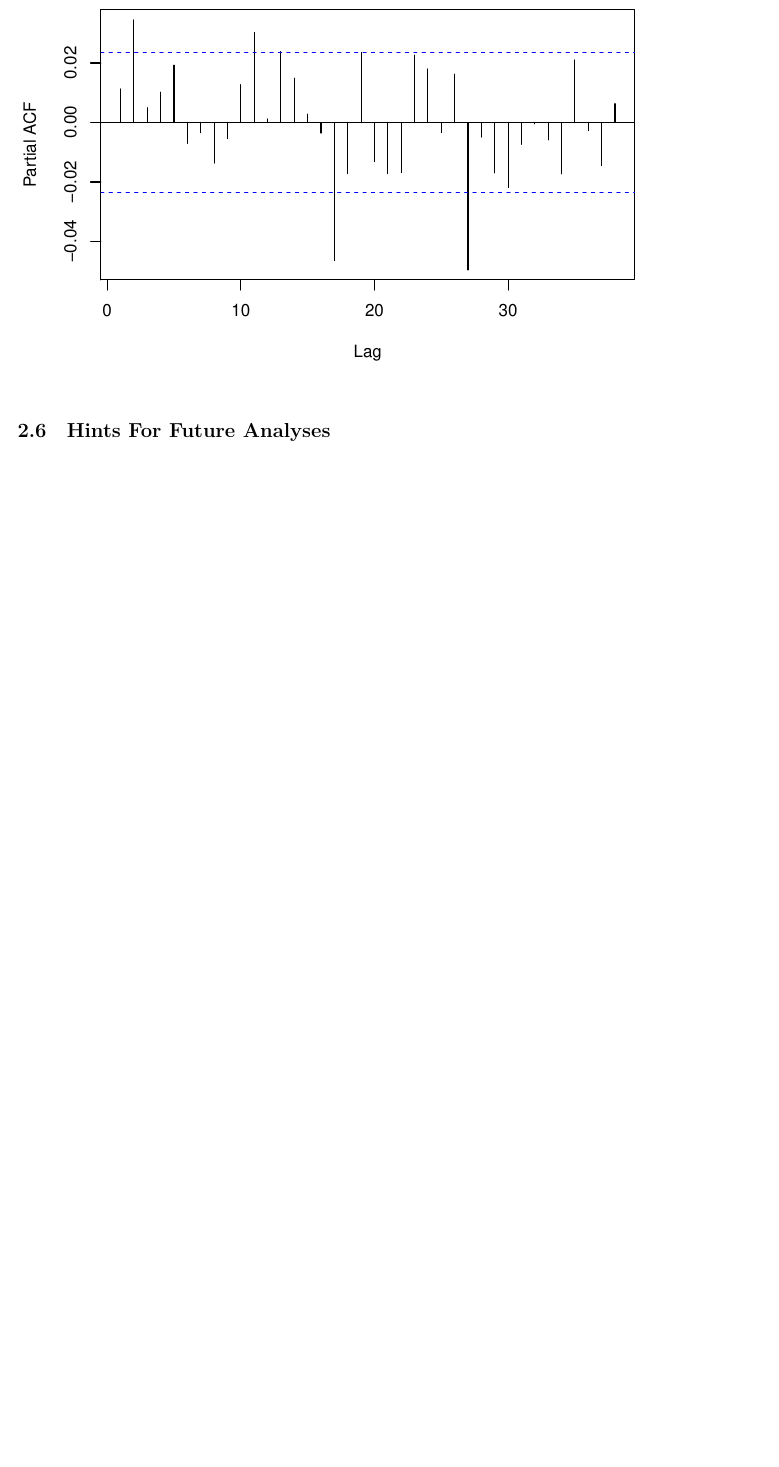
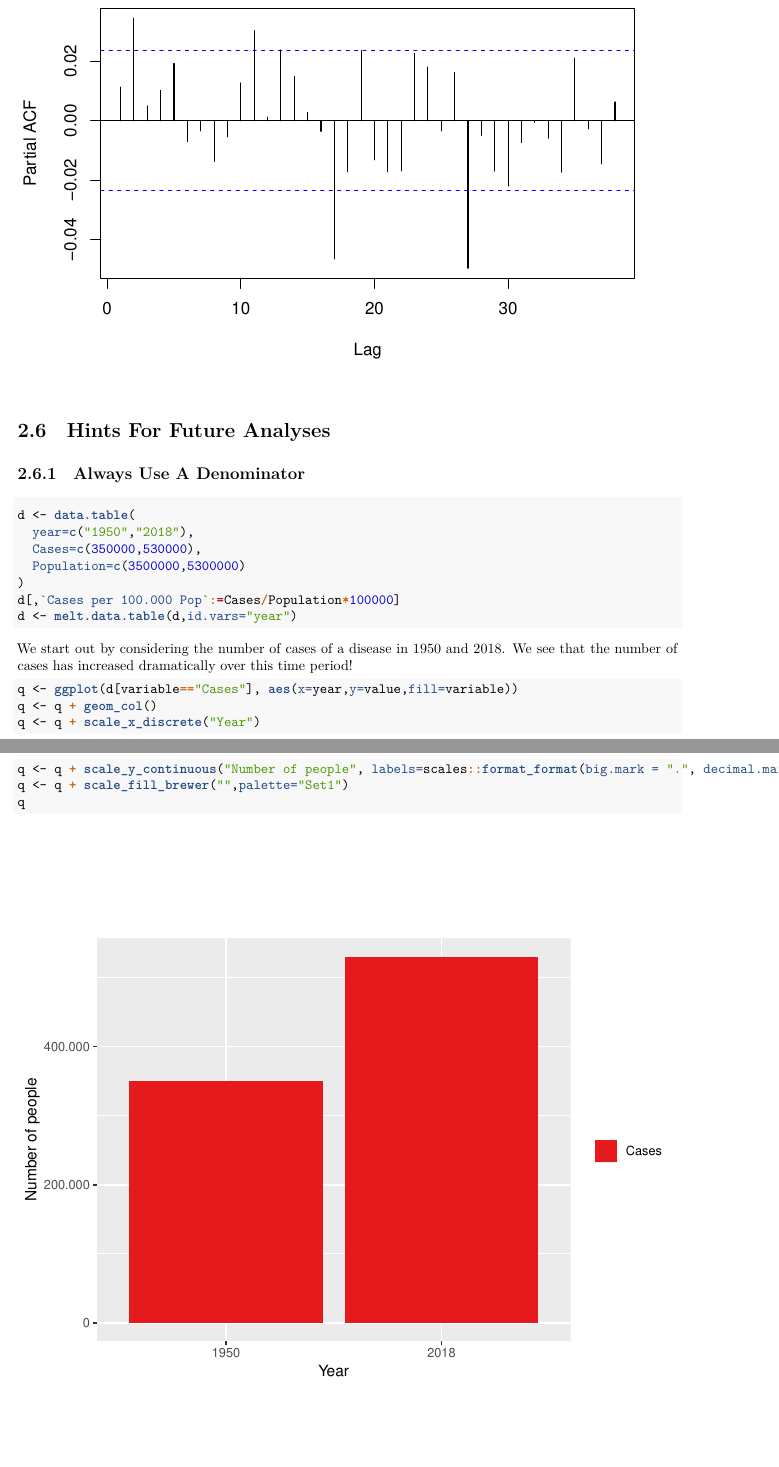
Before and after one commit to GryMGr/surveillance_timeseries, a LaTeX thesis (docs/website.tex): part of page 18 of 26 before the commit and two parts of pages 18 and 19 of 28 after it, the two joined at a grey line, cut so that both start at the same text, the shorter picture padded with empty space. The pictures show the PDF file docs/website.pdf that the author committed with the source.

Commit message:
Travis CI update 19 [ci skip]

```diff
--- a/docs/website.tex
+++ b/docs/website.tex
@@ -770,3 +770,49 @@ residuals:
 \includegraphics{website_files/figure-latex/unnamed-chunk-17-1.pdf}
 
 \section{Hints For Future Analyses}\label{hints-for-future-analyses}
+
+\subsection{Always Use A Denominator}\label{always-use-a-denominator}
+
+\begin{Shaded}
+\begin{Highlighting}[]
+\NormalTok{d <-}\StringTok{ }\KeywordTok{data.table}\NormalTok{(}
+  \DataTypeTok{year=}\KeywordTok{c}\NormalTok{(}\StringTok{"1950"}\NormalTok{,}\StringTok{"2018"}\NormalTok{),}
+  \DataTypeTok{Cases=}\KeywordTok{c}\NormalTok{(}\DecValTok{350000}\NormalTok{,}\DecValTok{530000}\NormalTok{),}
+  \DataTypeTok{Population=}\KeywordTok{c}\NormalTok{(}\DecValTok{3500000}\NormalTok{,}\DecValTok{5300000}\NormalTok{)}
+\NormalTok{)}
+\NormalTok{d[,}\StringTok{`}\DataTypeTok{Cases per 100.000 Pop}\StringTok{`}\OperatorTok{:}\ErrorTok{=}\NormalTok{Cases}\OperatorTok{/}\NormalTok{Population}\OperatorTok{*}\DecValTok{100000}\NormalTok{]}
+\NormalTok{d <-}\StringTok{ }\KeywordTok{melt.data.table}\NormalTok{(d,}\DataTypeTok{id.vars=}\StringTok{"year"}\NormalTok{)}
+\end{Highlighting}
+\end{Shaded}
+
+We start out by considering the number of cases of a disease in 1950 and
+2018. We see that the number of cases has increased dramatically over
+this time period!
+
+\begin{Shaded}
+\begin{Highlighting}[]
+\NormalTok{q <-}\StringTok{ }\KeywordTok{ggplot}\NormalTok{(d[variable}\OperatorTok{==}\StringTok{"Cases"}\NormalTok{], }\KeywordTok{aes}\NormalTok{(}\DataTypeTok{x=}\NormalTok{year,}\DataTypeTok{y=}\NormalTok{value,}\DataTypeTok{fill=}\NormalTok{variable))}
+\NormalTok{q <-}\StringTok{ }\NormalTok{q }\OperatorTok{+}\StringTok{ }\KeywordTok{geom_col}\NormalTok{()}
+\NormalTok{q <-}\StringTok{ }\NormalTok{q }\OperatorTok{+}\StringTok{ }\KeywordTok{scale_x_discrete}\NormalTok{(}\StringTok{"Year"}\NormalTok{)}
+\NormalTok{q <-}\StringTok{ }\NormalTok{q }\OperatorTok{+}\StringTok{ }\KeywordTok{scale_y_continuous}\NormalTok{(}\StringTok{"Number of people"}\NormalTok{, }\DataTypeTok{labels=}\NormalTok{scales}\OperatorTok{::}\KeywordTok{format_format}\NormalTok{(}\DataTypeTok{big.mark =} \StringTok{"."}\NormalTok{, }\DataTypeTok{decimal.mark =} \StringTok{","}\NormalTok{, }\DataTypeTok{scientific =} \OtherTok{FALSE}\NormalTok{))}
+\NormalTok{q <-}\StringTok{ }\NormalTok{q }\OperatorTok{+}\StringTok{ }\KeywordTok{scale_fill_brewer}\NormalTok{(}\StringTok{""}\NormalTok{,}\DataTypeTok{palette=}\StringTok{"Set1"}\NormalTok{)}
+\NormalTok{q}
+\end{Highlighting}
+\end{Shaded}
+
+\includegraphics{website_files/figure-latex/unnamed-chunk-19-1.pdf}
+
+However, upon taking the denominator (i.e.~population) into
+consideration, we can see that the rate is consistent over time.
+
+\begin{Shaded}
+\begin{Highlighting}[]
+\NormalTok{q <-}\StringTok{ }\KeywordTok{ggplot}\NormalTok{(d, }\KeywordTok{aes}\NormalTok{(}\DataTypeTok{x=}\NormalTok{year,}\DataTypeTok{y=}\NormalTok{value,}\DataTypeTok{fill=}\NormalTok{variable))}
+\NormalTok{q <-}\StringTok{ }\NormalTok{q }\OperatorTok{+}\StringTok{ }\KeywordTok{geom_col}\NormalTok{(}\DataTypeTok{position=}\StringTok{"dodge"}\NormalTok{)}
+\NormalTok{q <-}\StringTok{ }\NormalTok{q }\OperatorTok{+}\StringTok{ }\KeywordTok{scale_x_discrete}\NormalTok{(}\StringTok{""}\NormalTok{)}
+\NormalTok{q <-}\StringTok{ }\NormalTok{q }\OperatorTok{+}\StringTok{ }\KeywordTok{scale_y_continuous}\NormalTok{(}\StringTok{""}\NormalTok{, }\DataTypeTok{labels=}\NormalTok{scales}\OperatorTok{::}\KeywordTok{format_format}\NormalTok{(}\DataTypeTok{big.mark =} \StringTok{"."}\NormalTok{, }\DataTypeTok{decimal.mark =} \StringTok{","}\NormalTok{, }\DataTypeTok{scientific =} \OtherTok{FALSE}\NormalTok{))}
+\NormalTok{q <-}\StringTok{ }\NormalTok{q }\OperatorTok{+}\StringTok{ }\KeywordTok{scale_fill_brewer}\NormalTok{(}\StringTok{"Year"}\NormalTok{,}\DataTypeTok{palette=}\StringTok{"Set1"}\NormalTok{)}
+\NormalTok{q <-}\StringTok{ }\NormalTok{q }\OperatorTok{+}\StringTok{ }\KeywordTok{facet_wrap}\NormalTok{(}\OperatorTok{~}\NormalTok{variable,}\DataTypeTok{scales=}\StringTok{"free"}\NormalTok{)}
+\NormalTok{q}
+\end{Highlighting}
+\end{Shaded}
```
Also changed, not shown: docs/website.pdf, docs/website_files/figure-html/unnamed-chunk-19-1.png (added), docs/website_files/figure-html/unnamed-chunk-20-1.png (added), docs/website_files/figure-html/unnamed-chunk-27-1.png, docs/website_files/figure-html/unnamed-chunk-28-1.png, docs/website_files/figure-html/unnamed-chunk-29-1.png (added), docs/website_files/figure-html/unnamed-chunk-30-1.png (added), docs/website_files/figure-html/unnamed-chunk-31-1.png (added), docs/website.tex (25 more changed lines), 6 other files.
